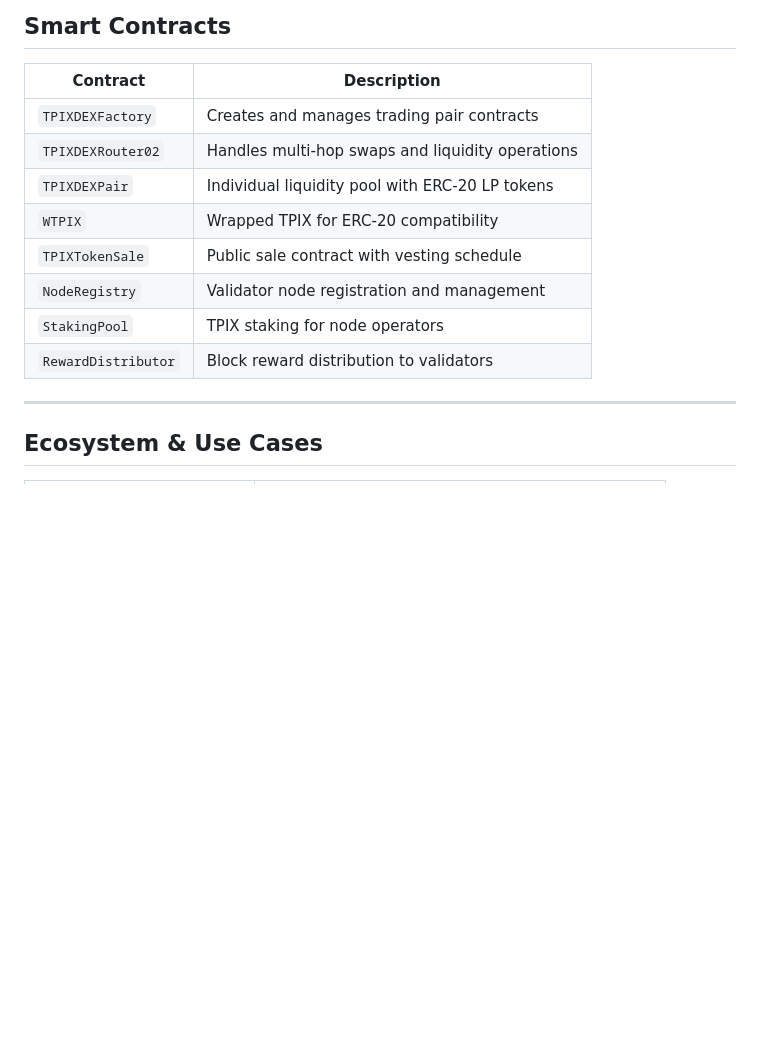
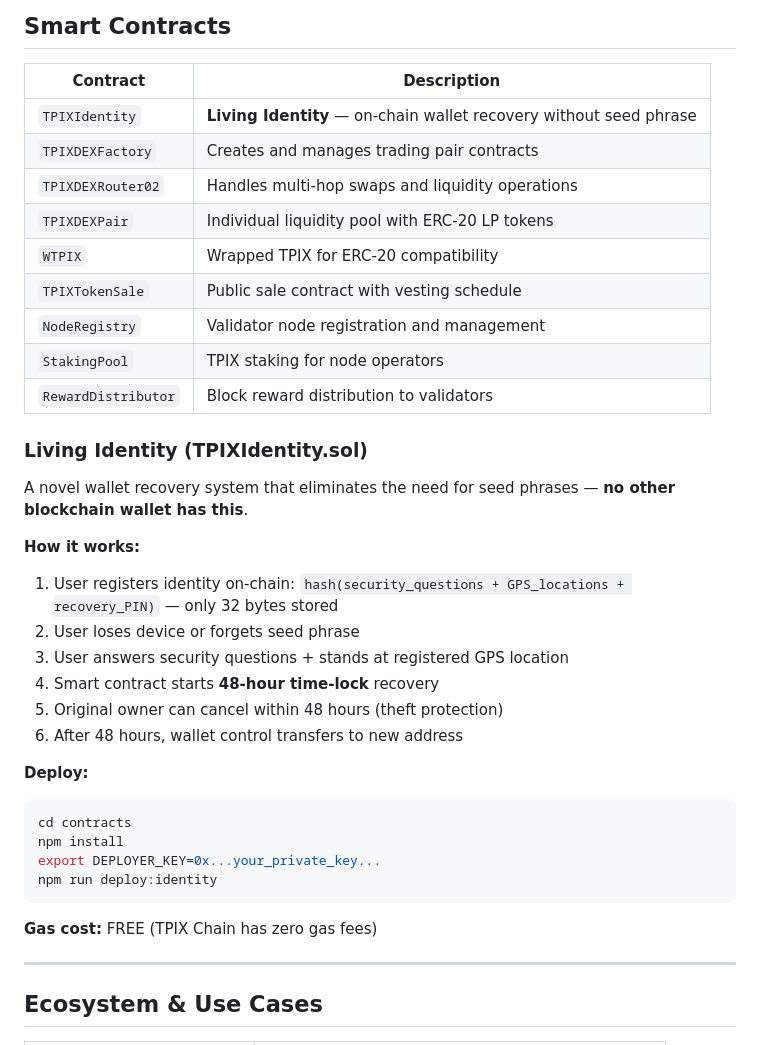
Before and after one commit to xjanova/TPIX-Coin, a Markdown page: README.md, the part around one of its changes. Drawn GitHub-style; blank space fills up the shorter version.

````diff
--- a/README.md
+++ b/README.md
@@ -114,6 +123,7 @@ Decentralized exchange at [tpix.online](https://tpix.online) — Uniswap V2 fork
 
 | Contract | Description |
 |----------|-------------|
+| `TPIXIdentity` | **Living Identity** — on-chain wallet recovery without seed phrase |
 | `TPIXDEXFactory` | Creates and manages trading pair contracts |
 | `TPIXDEXRouter02` | Handles multi-hop swaps and liquidity operations |
 | `TPIXDEXPair` | Individual liquidity pool with ERC-20 LP tokens |
@@ -122,6 +132,28 @@ Decentralized exchange at [tpix.online](https://tpix.online) — Uniswap V2 fork
 | `NodeRegistry` | Validator node registration and management |
 | `StakingPool` | TPIX staking for node operators |
 | `RewardDistributor` | Block reward distribution to validators |
+
+### Living Identity (TPIXIdentity.sol)
+
+A novel wallet recovery system that eliminates the need for seed phrases — **no other blockchain wallet has this**.
+
+**How it works:**
+1. User registers identity on-chain: `hash(security_questions + GPS_locations + recovery_PIN)` — only 32 bytes stored
+2. User loses device or forgets seed phrase
+3. User answers security questions + stands at registered GPS location
+4. Smart contract starts **48-hour time-lock** recovery
+5. Original owner can cancel within 48 hours (theft protection)
+6. After 48 hours, wallet control transfers to new address
+
+**Deploy:**
+```bash
+cd contracts
+npm install
+export DEPLOYER_KEY=0x...your_private_key...
+npm run deploy:identity
+```
+
+**Gas cost:** FREE (TPIX Chain has zero gas fees)
 
 ---
 
````
Also changed, not shown: other parts of README.md (+55 -30 lines).
